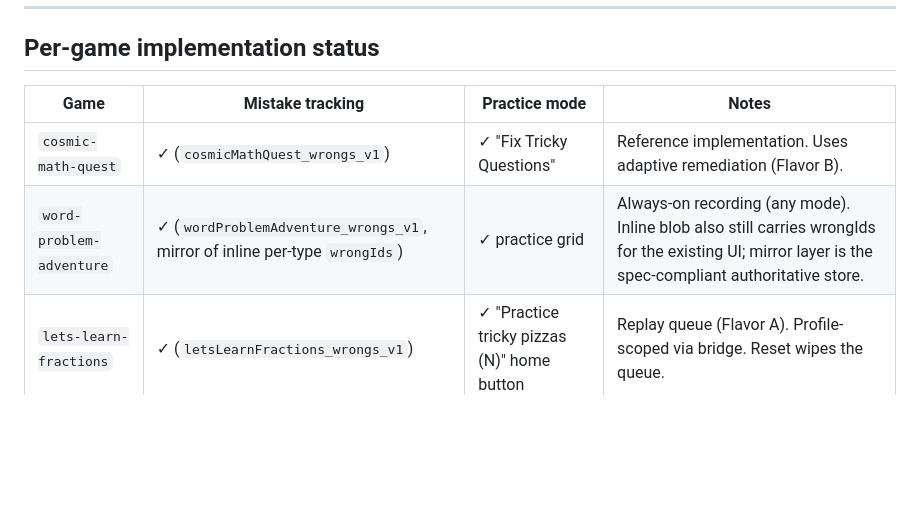
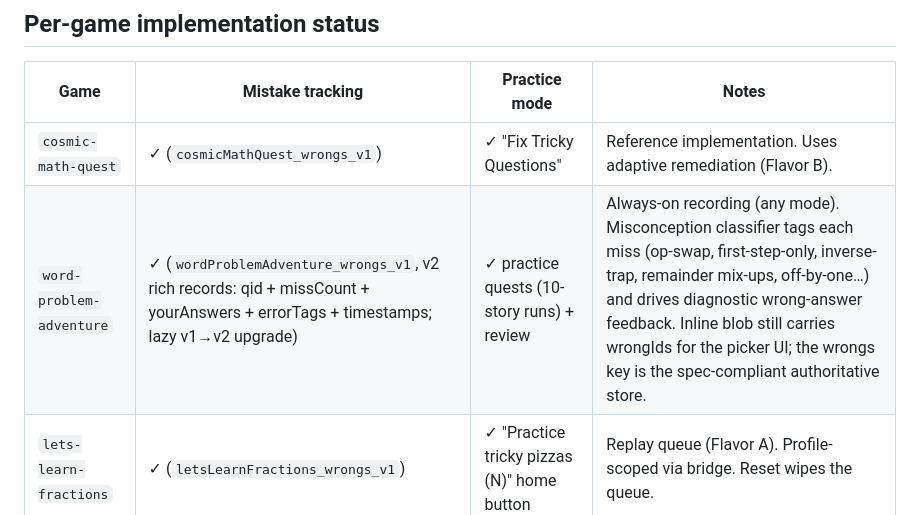
Before and after one commit to leimingyu/Kids-learning-space, a Markdown page: MISTAKES_AND_PRACTICE.md, the part around the change. Rendered like a GitHub page; blank space fills up the shorter version.

Commit message:
docs: update Word Problem Adventure row in the mistakes status table
Reflects the v2 rich wrongs records, misconception classifier, and
capped practice quests shipped in the wpa feature series.

Co-Authored-By: Claude Fable 5 <noreply@anthropic.com>

```diff
--- a/MISTAKES_AND_PRACTICE.md
+++ b/MISTAKES_AND_PRACTICE.md
@@ -140,7 +140,7 @@ storageBase: ['<gameSlug>_v1', '<gameSlug>_wrongs_v1'],
 | Game | Mistake tracking | Practice mode | Notes |
 | ---- | ---------------- | ------------- | ----- |
 | `cosmic-math-quest`     | ✓ (`cosmicMathQuest_wrongs_v1`) | ✓ "Fix Tricky Questions" | Reference implementation. Uses adaptive remediation (Flavor B). |
-| `word-problem-adventure` | ✓ (`wordProblemAdventure_wrongs_v1`, mirror of inline per-type `wrongIds`) | ✓ practice grid | Always-on recording (any mode). Inline blob also still carries wrongIds for the existing UI; mirror layer is the spec-compliant authoritative store. |
+| `word-problem-adventure` | ✓ (`wordProblemAdventure_wrongs_v1`, v2 rich records: qid + missCount + yourAnswers + errorTags + timestamps; lazy v1→v2 upgrade) | ✓ practice quests (10-story runs) + review | Always-on recording (any mode). Misconception classifier tags each miss (op-swap, first-step-only, inverse-trap, remainder mix-ups, off-by-one…) and drives diagnostic wrong-answer feedback. Inline blob still carries wrongIds for the picker UI; the wrongs key is the spec-compliant authoritative store. |
 | `lets-learn-fractions`  | ✓ (`letsLearnFractions_wrongs_v1`) | ✓ "Practice tricky pizzas (N)" home button | Replay queue (Flavor A). Profile-scoped via bridge. Reset wipes the queue. |
 | `long-division-coach`   | ✓ (`longDivisionCoach_wrongs_v1`) | ✓ "Tricky problems (N)" toolbar pill | Practice mode + replay queue (Flavor A). Records problem-level on Practice-mode completion when the kid struggled (wrong attempts / hints / reveal). |
 
```
